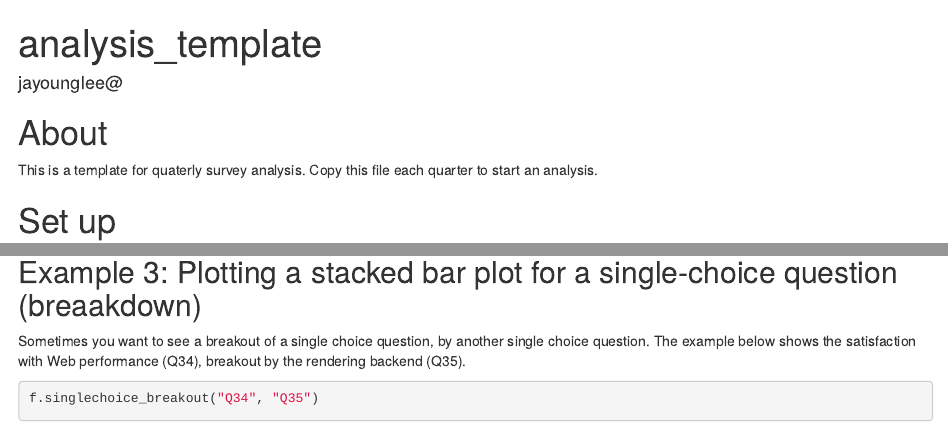
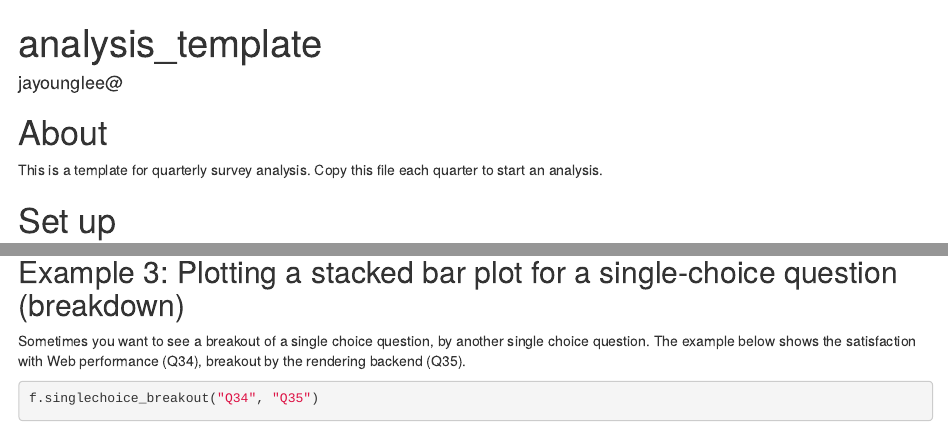
Before and after one commit to flutter/uxr, an R Markdown document (survey-analysis/analysis_template.Rmd): the page in a window 1100 px wide, from its top, and a second part further down, joined at a grey line. Rendered offline with R 4.5, knitr and Pandoc, with nearby package versions; some code elsewhere in the file could not run offline.

Commit message:
Fix minor typos

````diff
--- a/survey-analysis/analysis_template.Rmd
+++ b/survey-analysis/analysis_template.Rmd
@@ -5,7 +5,7 @@ author: "jayounglee@"
 
 # About
 
-This is a template for quaterly survey analysis. Copy this file each quarter to start an analysis.
+This is a template for quarterly survey analysis. Copy this file each quarter to start an analysis.
 
 # Set up
 
@@ -105,7 +105,7 @@ TODO: Merge `f.multiplechoice()` and `f.singlechoice()`
 f.multiplechoice("Q36", filename= "web_performance_issues", colors = color_palette_monochrome)
 ```
 
-## Example 3: Plotting a stacked bar plot for a single-choice question (breaakdown)
+## Example 3: Plotting a stacked bar plot for a single-choice question (breakdown)
 
 Sometimes you want to see a breakout of a single choice question, by another single choice question.
 The example below shows the satisfaction with Web performance (Q34), breakout by the rendering backend (Q35).
````
Also changed, not shown: survey-analysis/analysis_template.Rmd (4 more changed lines).
